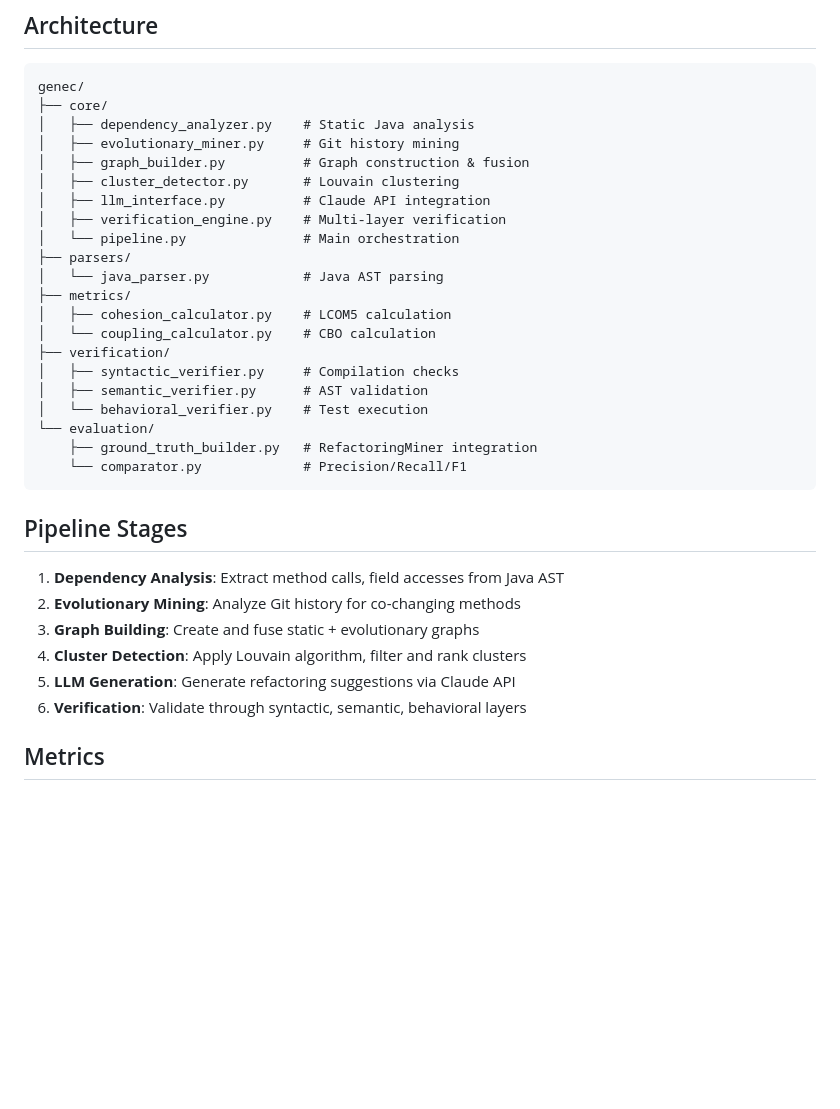
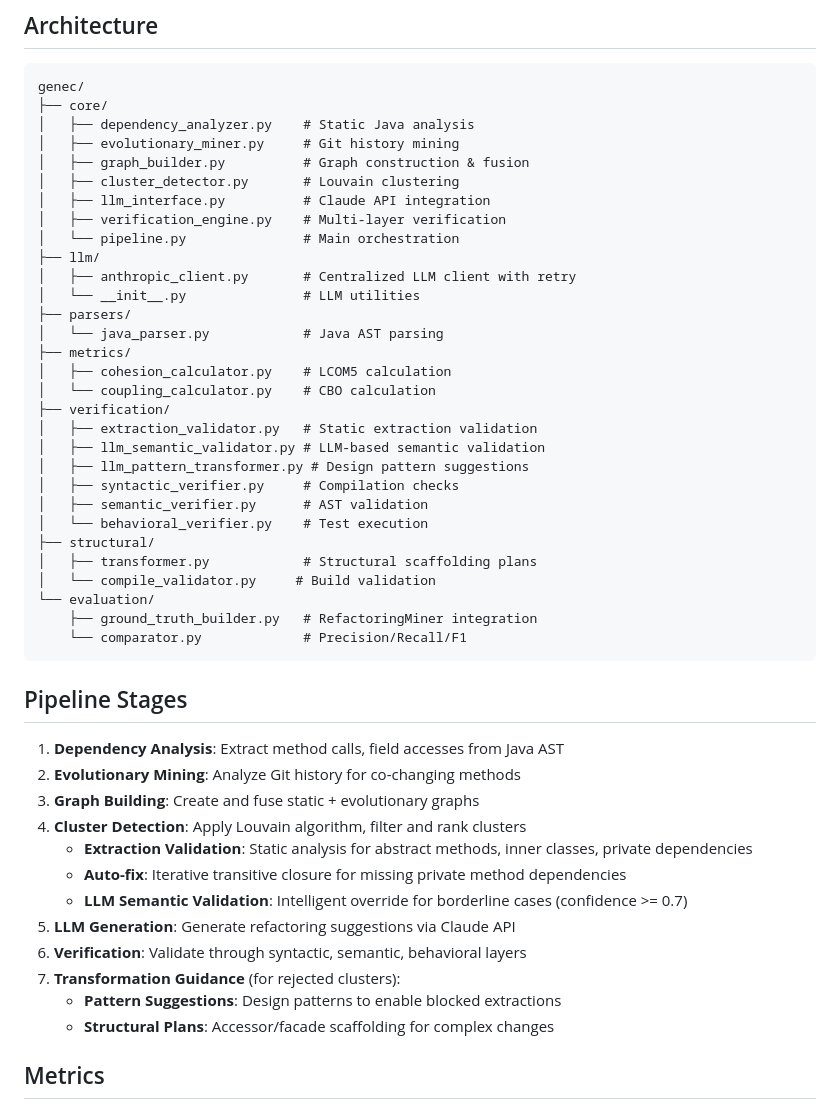
Before and after one commit to uditanshutomar/genec, a Markdown page: README.md, the part around one of its changes. GitHub-like rendering; blank space fills up the shorter version.

```diff
--- a/README.md
+++ b/README.md
@@ -77,15 +110,24 @@ genec/
 │   ├── llm_interface.py          # Claude API integration
 │   ├── verification_engine.py    # Multi-layer verification
 │   └── pipeline.py               # Main orchestration
+├── llm/
+│   ├── anthropic_client.py       # Centralized LLM client with retry
+│   └── __init__.py               # LLM utilities
 ├── parsers/
 │   └── java_parser.py            # Java AST parsing
 ├── metrics/
 │   ├── cohesion_calculator.py    # LCOM5 calculation
 │   └── coupling_calculator.py    # CBO calculation
 ├── verification/
+│   ├── extraction_validator.py   # Static extraction validation
+│   ├── llm_semantic_validator.py # LLM-based semantic validation
+│   ├── llm_pattern_transformer.py # Design pattern suggestions
 │   ├── syntactic_verifier.py     # Compilation checks
 │   ├── semantic_verifier.py      # AST validation
 │   └── behavioral_verifier.py    # Test execution
+├── structural/
+│   ├── transformer.py            # Structural scaffolding plans
+│   └── compile_validator.py     # Build validation
 └── evaluation/
     ├── ground_truth_builder.py   # RefactoringMiner integration
     └── comparator.py             # Precision/Recall/F1
@@ -97,8 +139,14 @@ genec/
 2. **Evolutionary Mining**: Analyze Git history for co-changing methods
 3. **Graph Building**: Create and fuse static + evolutionary graphs
 4. **Cluster Detection**: Apply Louvain algorithm, filter and rank clusters
+   - **Extraction Validation**: Static analysis for abstract methods, inner classes, private dependencies
+   - **Auto-fix**: Iterative transitive closure for missing private method dependencies
+   - **LLM Semantic Validation**: Intelligent override for borderline cases (confidence >= 0.7)
 5. **LLM Generation**: Generate refactoring suggestions via Claude API
 6. **Verification**: Validate through syntactic, semantic, behavioral layers
+7. **Transformation Guidance** (for rejected clusters):
+   - **Pattern Suggestions**: Design patterns to enable blocked extractions
+   - **Structural Plans**: Accessor/facade scaffolding for complex changes
 
 ## Metrics
 
```
Also changed, not shown: other parts of README.md (+33 -0 lines).
